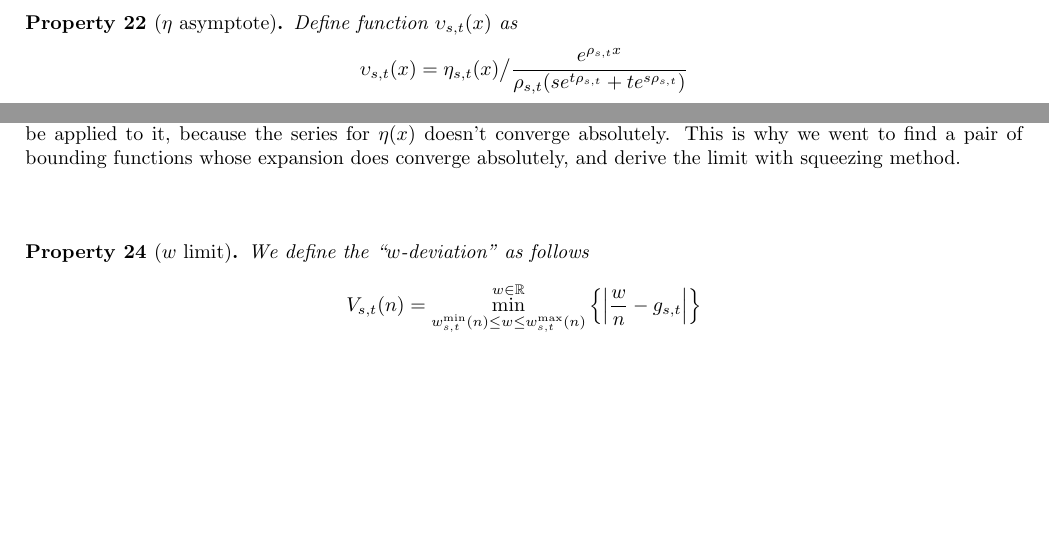
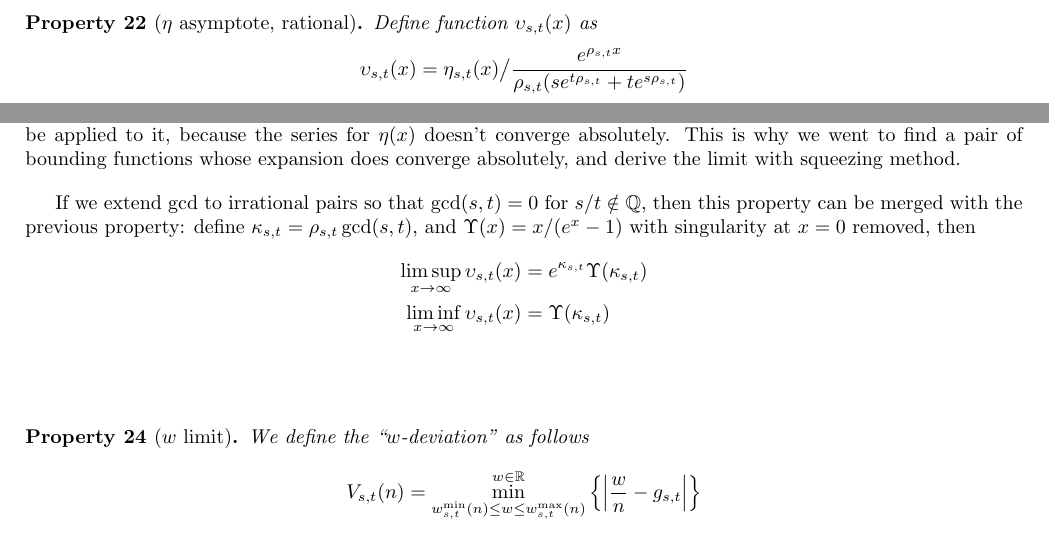
Before and after one commit to wwylele/math-stuff, a LaTeX document (biased-bisect/document.tex): two parts of pages 31 and 34 of 38, joined at a grey line, cut so that both start at the same text, the shorter picture padded with empty space. Compiled offline with pdfLaTeX.

Commit message:
more about irrational case

```diff
--- a/biased-bisect/document.tex
+++ b/biased-bisect/document.tex
@@ -1646,7 +1646,7 @@ The proof also hinted the function converges at the order of $1+\mathcal{O}(1/\l
 
 
 \vspace{1cm}
-\begin{lemma}[$\eta$ asymptote]
+\begin{lemma}[$\eta$ asymptote, rational]
 	Define function $\upsilon_{s,t}(x)$ as
 	\[
 	\upsilon_{s,t}(x) =  \eta_{s,t}(x) \big/ \frac{e^{\rho_{s,t} x}}{\rho_{s,t}(s e^{t\rho_{s,t}} + te^{s\rho_{s,t}})}
@@ -1819,6 +1819,12 @@ which means
 
 We could try taking the limit directly on the expansion of $\eta(x)$. However, the Tannery's theorem cannot be applied to it, because the series for $\eta(x)$ doesn't converge absolutely. This is why we went to find a pair of bounding functions whose expansion does converge absolutely, and derive the limit with squeezing method.
 
+If we extend $\gcd$ to irrational pairs so that $\gcd(s, t) = 0$ for $s/t\notin \mathbb{Q}$, then this property can be merged with the previous property: define $\kappa_{s,t} = \rho_{s,t} \gcd(s, t)$, and $\Upsilon(x) = x/(e^x-1)$ with singularity at $x=0$ removed, then
+\begin{align*}
+	\limsup_{x\to\infty} \upsilon_{s,t}(x) &= e^{\kappa_{s,t}}\Upsilon(\kappa_{s,t}) \\
+	\liminf_{x\to\infty} \upsilon_{s,t}(x) &= \Upsilon(\kappa_{s,t})
+\end{align*}
+
 \vspace{1cm}
 \begin{lemma}[$w$ limit]
 	We define the ``$w$-deviation" as follows
```
Also changed, not shown: biased-bisect/document.tex (2 more changed lines).
